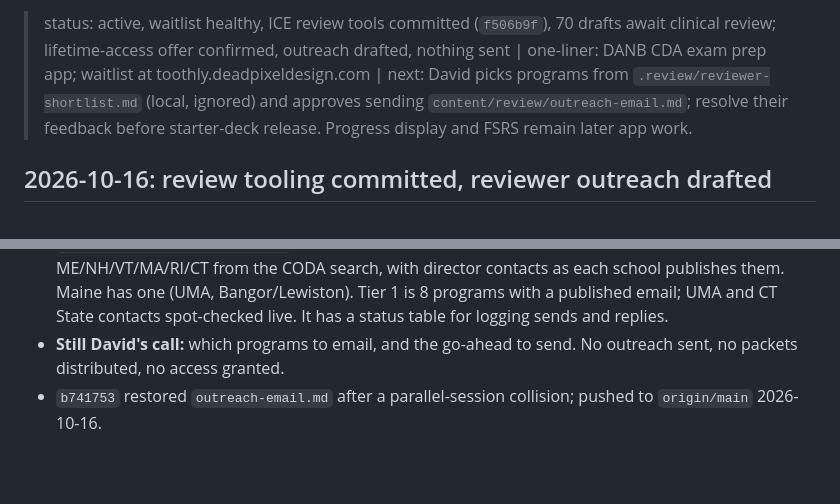
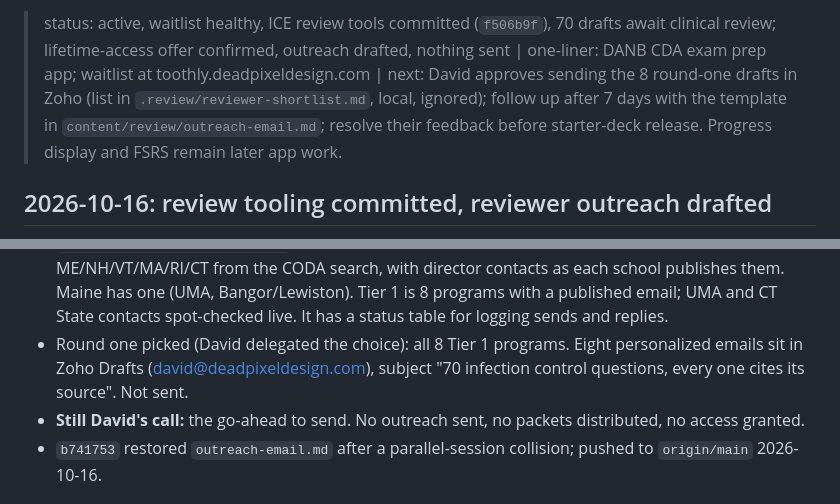
Before and after one commit to wretcher207/toothly, a Markdown page: HANDOFF.md, 2 parts joined by grey strips. Rendered like a GitHub page; blank space fills up the shorter version.

Commit message:
Round-one reviewer emails drafted in Zoho, awaiting send approval
Co-Authored-By: Claude Opus 5.5 <noreply@anthropic.com>

```diff
--- a/HANDOFF.md
+++ b/HANDOFF.md
@@ -1,4 +1,4 @@
-> status: active, waitlist healthy, ICE review tools committed (`f506b9f`), 70 drafts await clinical review; lifetime-access offer confirmed, outreach drafted, nothing sent | one-liner: DANB CDA exam prep app; waitlist at toothly.deadpixeldesign.com | next: David picks programs from `.review/reviewer-shortlist.md` (local, ignored) and approves sending `content/review/outreach-email.md`; resolve their feedback before starter-deck release. Progress display and FSRS remain later app work.
+> status: active, waitlist healthy, ICE review tools committed (`f506b9f`), 70 drafts await clinical review; lifetime-access offer confirmed, outreach drafted, nothing sent | one-liner: DANB CDA exam prep app; waitlist at toothly.deadpixeldesign.com | next: David approves sending the 8 round-one drafts in Zoho (list in `.review/reviewer-shortlist.md`, local, ignored); follow up after 7 days with the template in `content/review/outreach-email.md`; resolve their feedback before starter-deck release. Progress display and FSRS remain later app work.
 
 ## 2026-10-16: review tooling committed, reviewer outreach drafted
 
@@ -21,8 +21,11 @@
   each school publishes them. Maine has one (UMA, Bangor/Lewiston). Tier 1 is 8
   programs with a published email; UMA and CT State contacts spot-checked live.
   It has a status table for logging sends and replies.
-- **Still David's call:** which programs to email, and the go-ahead to send. No
-  outreach sent, no packets distributed, no access granted.
+- Round one picked (David delegated the choice): all 8 Tier 1 programs. Eight
+  personalized emails sit in Zoho Drafts (david@deadpixeldesign.com), subject
+  "70 infection control questions, every one cites its source". Not sent.
+- **Still David's call:** the go-ahead to send. No outreach sent, no packets
+  distributed, no access granted.
 - `b741753` restored `outreach-email.md` after a parallel-session collision; pushed
   to `origin/main` 2026-10-16.
 
```
